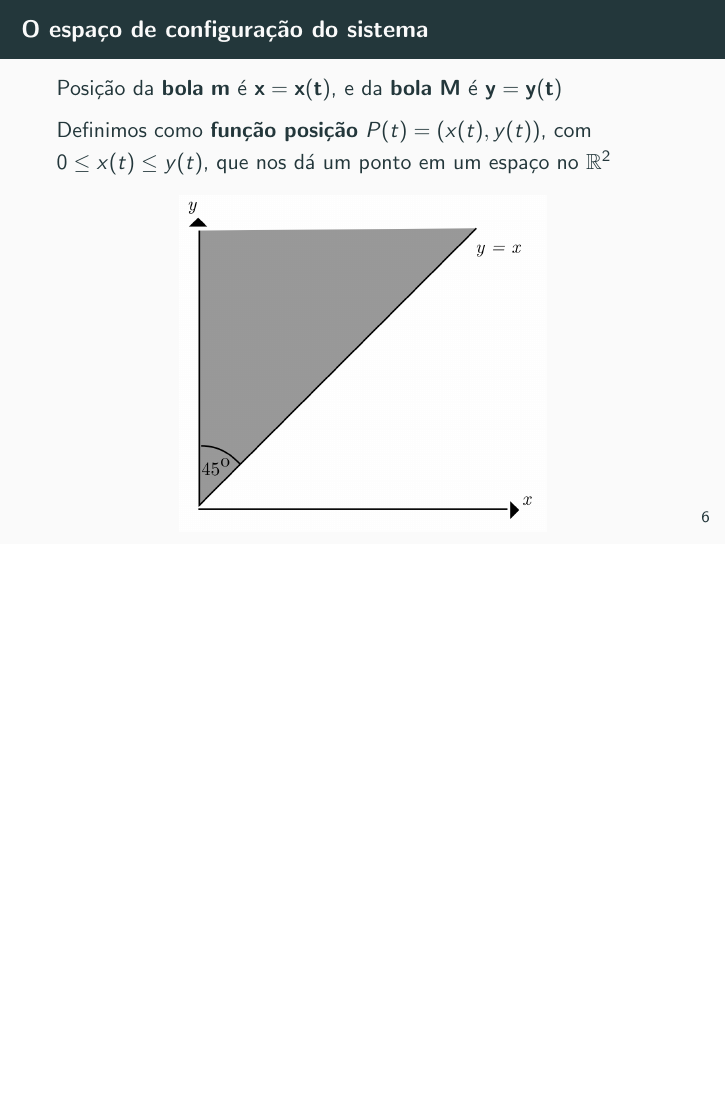
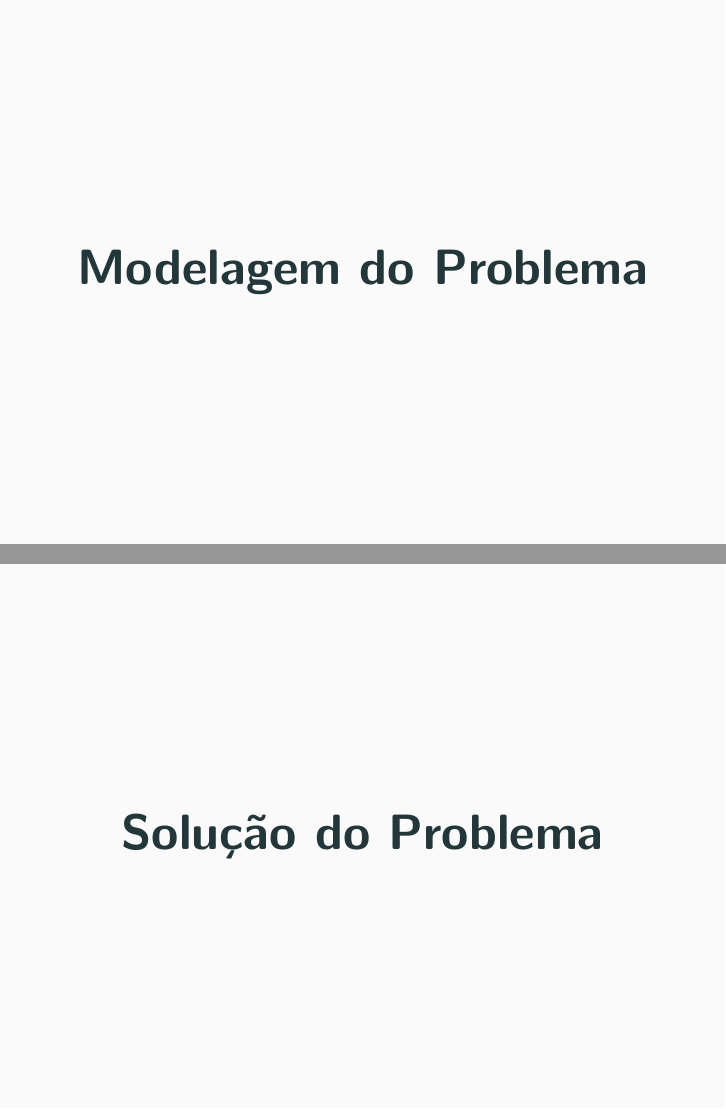
Before and after one commit to k1sta/modmat-billard-pi-problem, LaTeX slides (slides-fullcontent.tex): page 7 of 41 before the commit and pages 8 and 39 of 45 after it, the two joined at a grey line, the shorter picture padded with empty space. Compiled offline with pdfLaTeX.

Commit message:
Alteração para adicionar as 5 (no caso 4) etapas

```diff
--- a/slides-fullcontent.tex
+++ b/slides-fullcontent.tex
@@ -6,6 +6,7 @@
 \usepackage{graphicx}
 \usepackage{amsmath,amssymb}
 \usetheme{metropolis} % modern, clean theme
+\setbeamerfont{section title}{size=\Huge}
 
 % Document metadata inferred from Slide 1
 \title{Jogando Sinuca com $\pi$}
@@ -83,6 +93,14 @@
     \item $M$ segue com $-V$ indefinidamente
   \end{enumerate}
 \end{frame}
+
+\begin{frame}[plain]
+    \centering
+    \vfill
+    {\Huge \usebeamerfont{section title}\usebeamercolor[fg]{section title}Modelagem do Problema}
+    \vfill
+\end{frame}
+
 
 % Slide 6
 \begin{frame}{O espaço de configuração do sistema}
@@ -421,6 +439,13 @@ $$
 
 \end{frame}
 
+\begin{frame}[plain]
+    \centering
+    \vfill
+    {\Huge \usebeamerfont{section title}\usebeamercolor[fg]{section title}Solução do Problema}
+    \vfill
+\end{frame}
+
 % Slide 36
 \begin{frame}{Precisão da Aproximação}
   Empiricamente, pode-se verificar que $\Pi(N) = \left\lfloor\pi*10^N\right\rfloor$ para $N \le 50,000,000$. Contudo, para $N > 50,000,000$ algo particular do método deve ser considerado.
```
Also changed, not shown: slides-fullcontent.tex (17 more changed lines).
